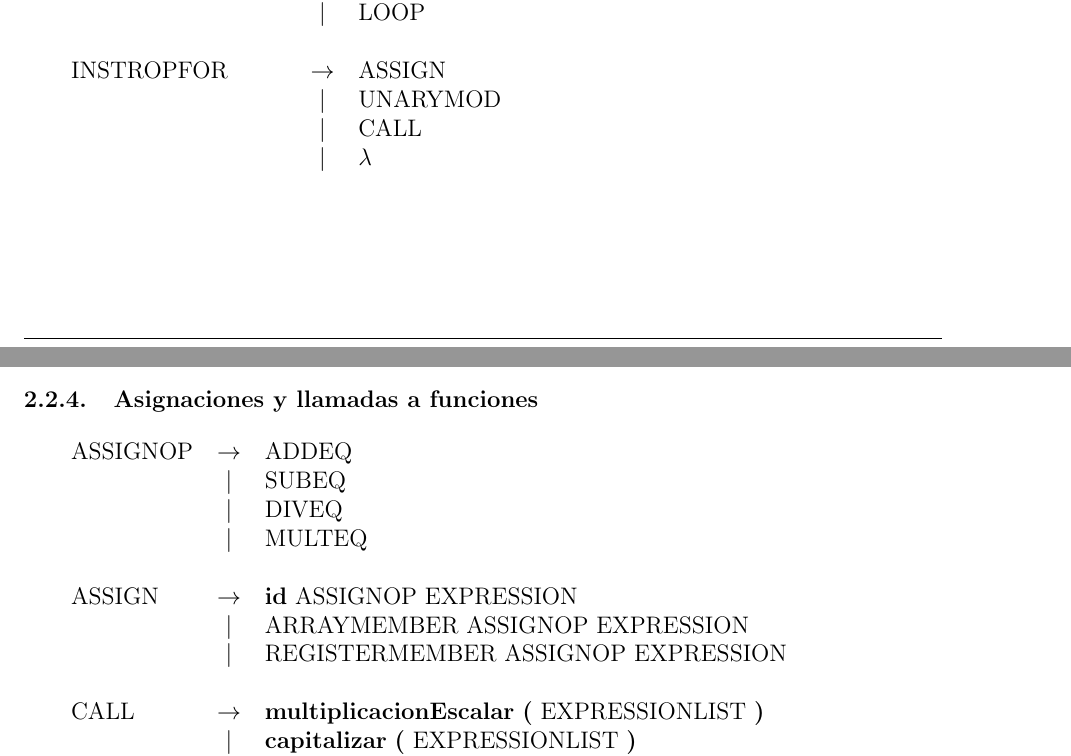
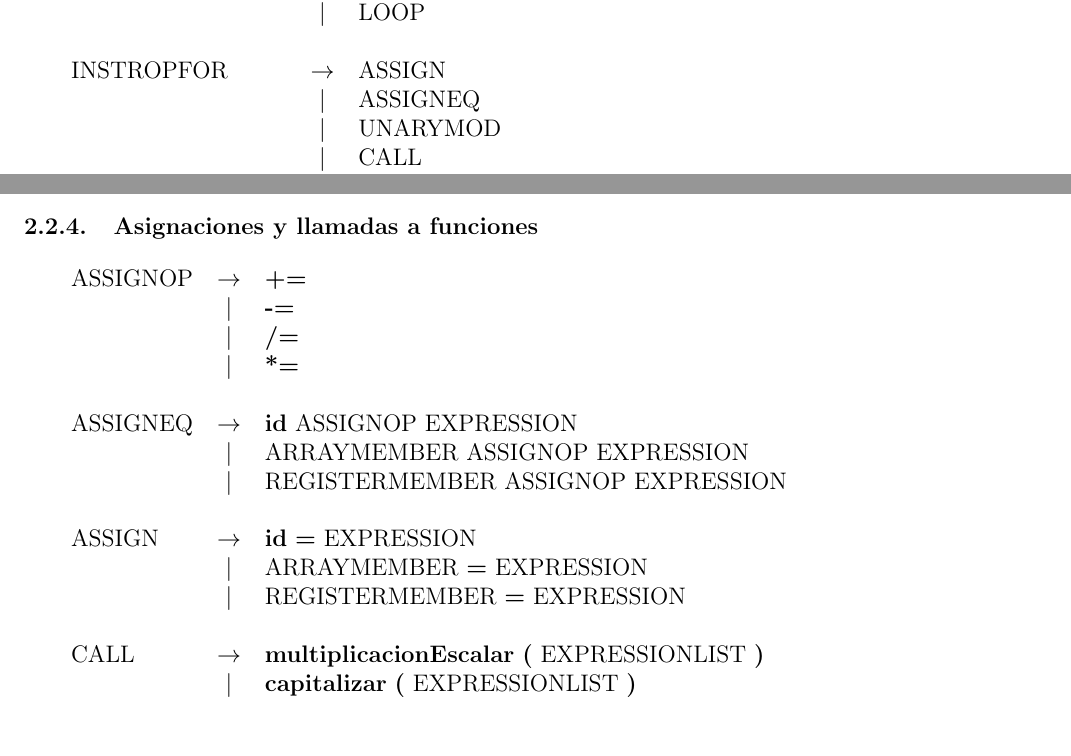
Before and after one commit to mcaravario/tleng-tp, a LaTeX document (informe/informe.tex, which reads informe/gramatica.tex): two parts of pages 4 and 5 of 21 before the commit and two parts of pages 4 and 6 of 21 after it, joined at a grey line, cut so that both start at the same text, the shorter picture padded with empty space. Compiled offline with pdfLaTeX.

Commit message:
Modifico la gramatica solucionando los problemas de los assign, y agrego cambios al informe

```diff
--- a/informe/gramatica.tex
+++ b/informe/gramatica.tex
@@ -81,6 +86,7 @@
     \aregla{LOOP}
     \\
     \regla{INSTROPFOR}{ASSIGN}
+    \aregla{ASSIGNEQ}
     \aregla{UNARYMOD}
     \aregla{CALL}
     \aregla{\LAMBDA}
@@ -114,14 +120,18 @@
 
 \subsubsection{Asignaciones y llamadas a funciones}
   \begin{reglas}
-	  \regla{ASSIGNOP}{ADDEQ}
-    \aregla{SUBEQ}
-    \aregla{DIVEQ}
-    \aregla{MULTEQ}
+	  \regla{ASSIGNOP}{\ADDEQ}
+    \aregla{\SUBEQ}
+    \aregla{\DIVEQ}
+    \aregla{\MULTEQ}
 	  \\
-	  \regla{ASSIGN}{\ID ASSIGNOP EXPRESSION}
+	  \regla{ASSIGNEQ}{\ID ASSIGNOP EXPRESSION}
     \aregla{ARRAYMEMBER ASSIGNOP EXPRESSION}
     \aregla{REGISTERMEMBER ASSIGNOP EXPRESSION}
+	  \\
+    \regla{ASSIGN}{\ID \ASSIGN EXPRESSION}
+    \aregla{ARRAYMEMBER \ASSIGN EXPRESSION}
+    \aregla{REGISTERMEMBER \ASSIGN EXPRESSION}
 	  \\
 	  \regla{CALL}{\MULTESCALAR \LPARENT EXPRESSIONLIST \RPARENT}
     \aregla{\CAPITALIZAR \LPARENT EXPRESSIONLIST \RPARENT}
```
Also changed, not shown: informe/gramatica.tex (5 more changed lines), 1 other file.
